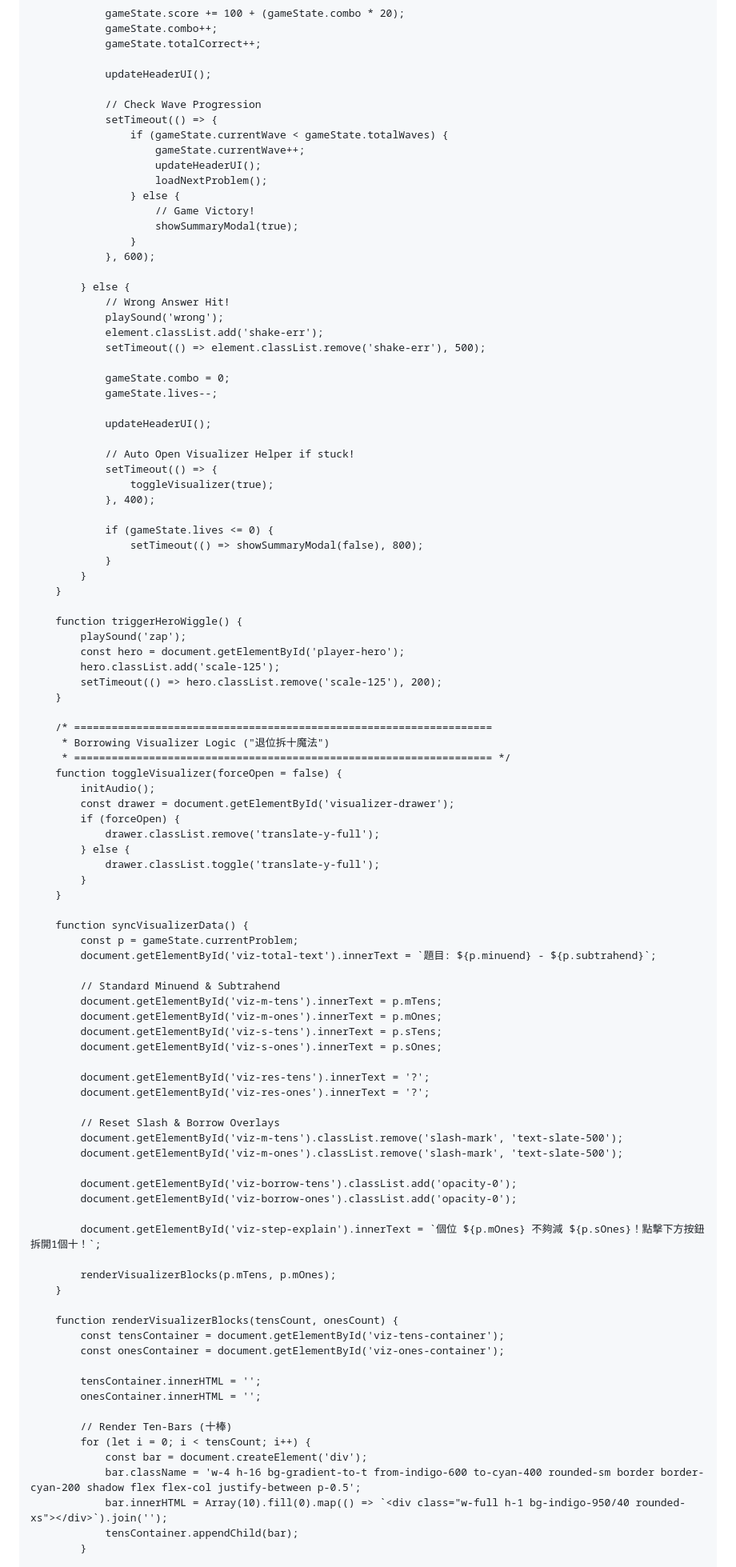
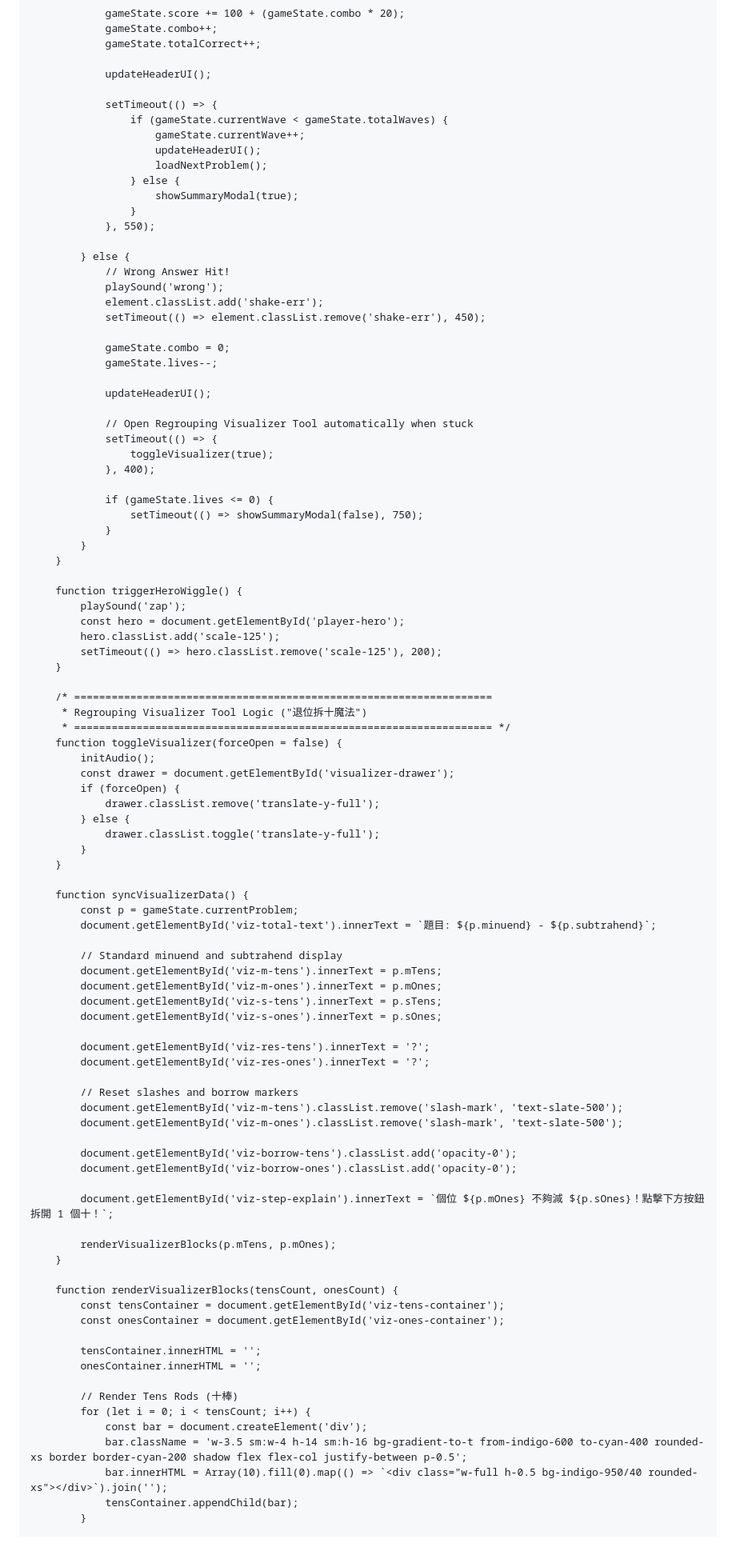
Before and after one commit to misstse2026/p2ch5subtraction, a Markdown page: README.md, the part around one of its changes. Shown at 80% size. GitHub-like rendering; blank space fills up the shorter version.

```diff
--- a/README.md
+++ b/README.md
@@ -661,36 +647,34 @@
 
                 updateHeaderUI();
 
-                // Check Wave Progression
                 setTimeout(() => {
                     if (gameState.currentWave < gameState.totalWaves) {
                         gameState.currentWave++;
                         updateHeaderUI();
                         loadNextProblem();
                     } else {
-                        // Game Victory!
                         showSummaryModal(true);
                     }
-                }, 600);
+                }, 550);
 
             } else {
                 // Wrong Answer Hit!
                 playSound('wrong');
                 element.classList.add('shake-err');
-                setTimeout(() => element.classList.remove('shake-err'), 500);
+                setTimeout(() => element.classList.remove('shake-err'), 450);
 
                 gameState.combo = 0;
                 gameState.lives--;
 
                 updateHeaderUI();
 
-                // Auto Open Visualizer Helper if stuck!
+                // Open Regrouping Visualizer Tool automatically when stuck
                 setTimeout(() => {
                     toggleVisualizer(true);
                 }, 400);
 
                 if (gameState.lives <= 0) {
-                    setTimeout(() => showSummaryModal(false), 800);
+                    setTimeout(() => showSummaryModal(false), 750);
                 }
             }
         }
@@ -703,7 +687,7 @@
         }
 
         /* ===================================================================
-         * Borrowing Visualizer Logic ("退位拆十魔法")
+         * Regrouping Visualizer Tool Logic ("退位拆十魔法")
          * =================================================================== */
         function toggleVisualizer(forceOpen = false) {
             initAudio();
@@ -719,7 +703,7 @@
             const p = gameState.currentProblem;
             document.getElementById('viz-total-text').innerText = `題目: ${p.minuend} - ${p.subtrahend}`;
 
-            // Standard Minuend & Subtrahend
+            // Standard minuend and subtrahend display
             document.getElementById('viz-m-tens').innerText = p.mTens;
             document.getElementById('viz-m-ones').innerText = p.mOnes;
             document.getElementById('viz-s-tens').innerText = p.sTens;
@@ -728,14 +712,14 @@
             document.getElementById('viz-res-tens').innerText = '?';
             document.getElementById('viz-res-ones').innerText = '?';
 
-            // Reset Slash & Borrow Overlays
+            // Reset slashes and borrow markers
             document.getElementById('viz-m-tens').classList.remove('slash-mark', 'text-slate-500');
             document.getElementById('viz-m-ones').classList.remove('slash-mark', 'text-slate-500');
 
             document.getElementById('viz-borrow-tens').classList.add('opacity-0');
             document.getElementById('viz-borrow-ones').classList.add('opacity-0');
 
-            document.getElementById('viz-step-explain').innerText = `個位 ${p.mOnes} 不夠減 ${p.sOnes}！點擊下方按鈕拆開1個十！`;
+            document.getElementById('viz-step-explain').innerText = `個位 ${p.mOnes} 不夠減 ${p.sOnes}！點擊下方按鈕拆開 1 個十！`;
 
             renderVisualizerBlocks(p.mTens, p.mOnes);
         }
@@ -747,11 +731,11 @@
             tensContainer.innerHTML = '';
             onesContainer.innerHTML = '';
 
-            // Render Ten-Bars (十棒)
+            // Render Tens Rods (十棒)
             for (let i = 0; i < tensCount; i++) {
                 const bar = document.createElement('div');
-                bar.className = 'w-4 h-16 bg-gradient-to-t from-indigo-600 to-cyan-400 rounded-sm border border-cyan-200 shadow flex flex-col justify-between p-0.5';
-                bar.innerHTML = Array(10).fill(0).map(() => `<div class="w-full h-1 bg-indigo-950/40 rounded-xs"></div>`).join('');
+                bar.className = 'w-3.5 sm:w-4 h-14 sm:h-16 bg-gradient-to-t from-indigo-600 to-cyan-400 rounded-xs border border-cyan-200 shadow flex flex-col justify-between p-0.5';
+                bar.innerHTML = Array(10).fill(0).map(() => `<div class="w-full h-0.5 bg-indigo-950/40 rounded-xs"></div>`).join('');
                 tensContainer.appendChild(bar);
             }
 
```
Also changed, not shown: other parts of README.md (+163 -177 lines).
